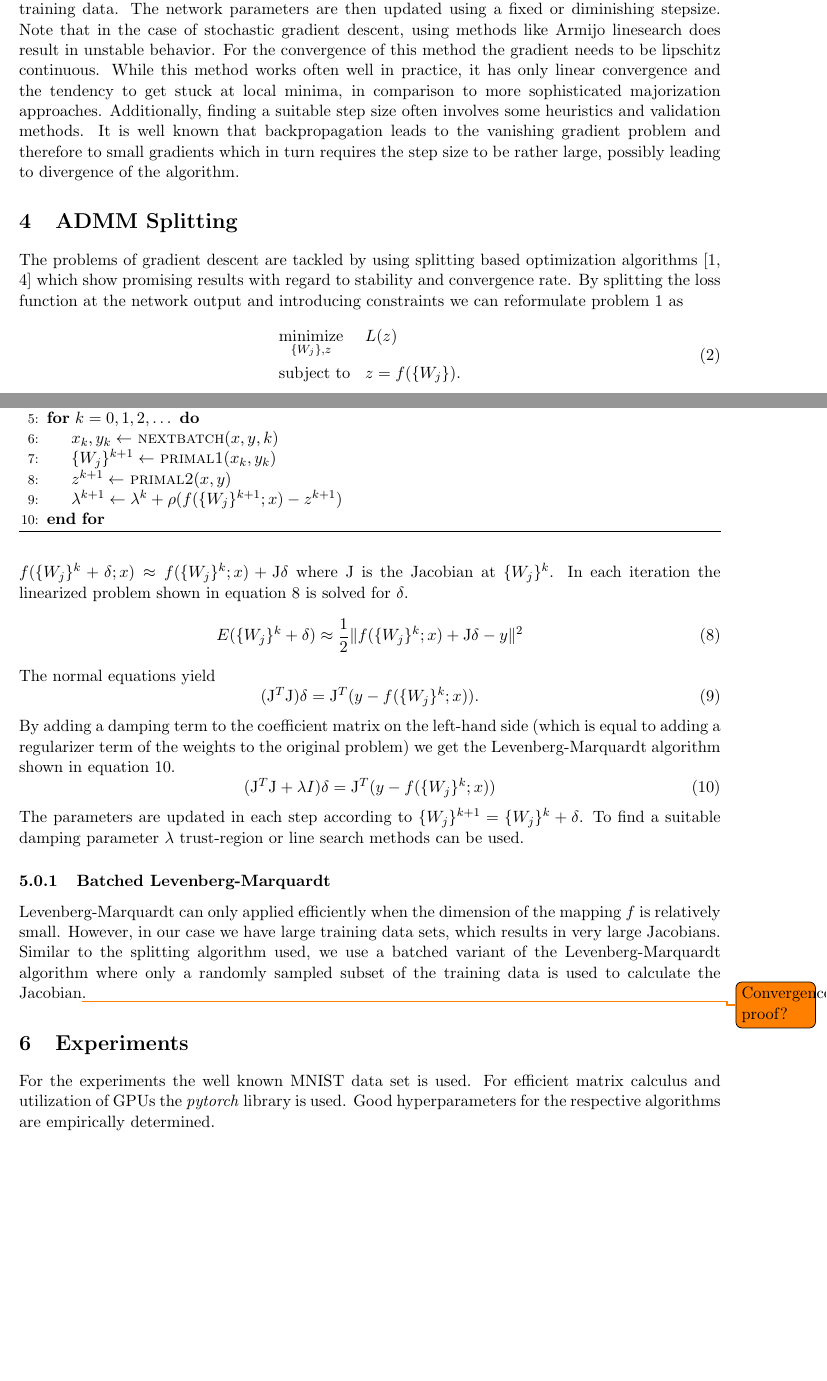
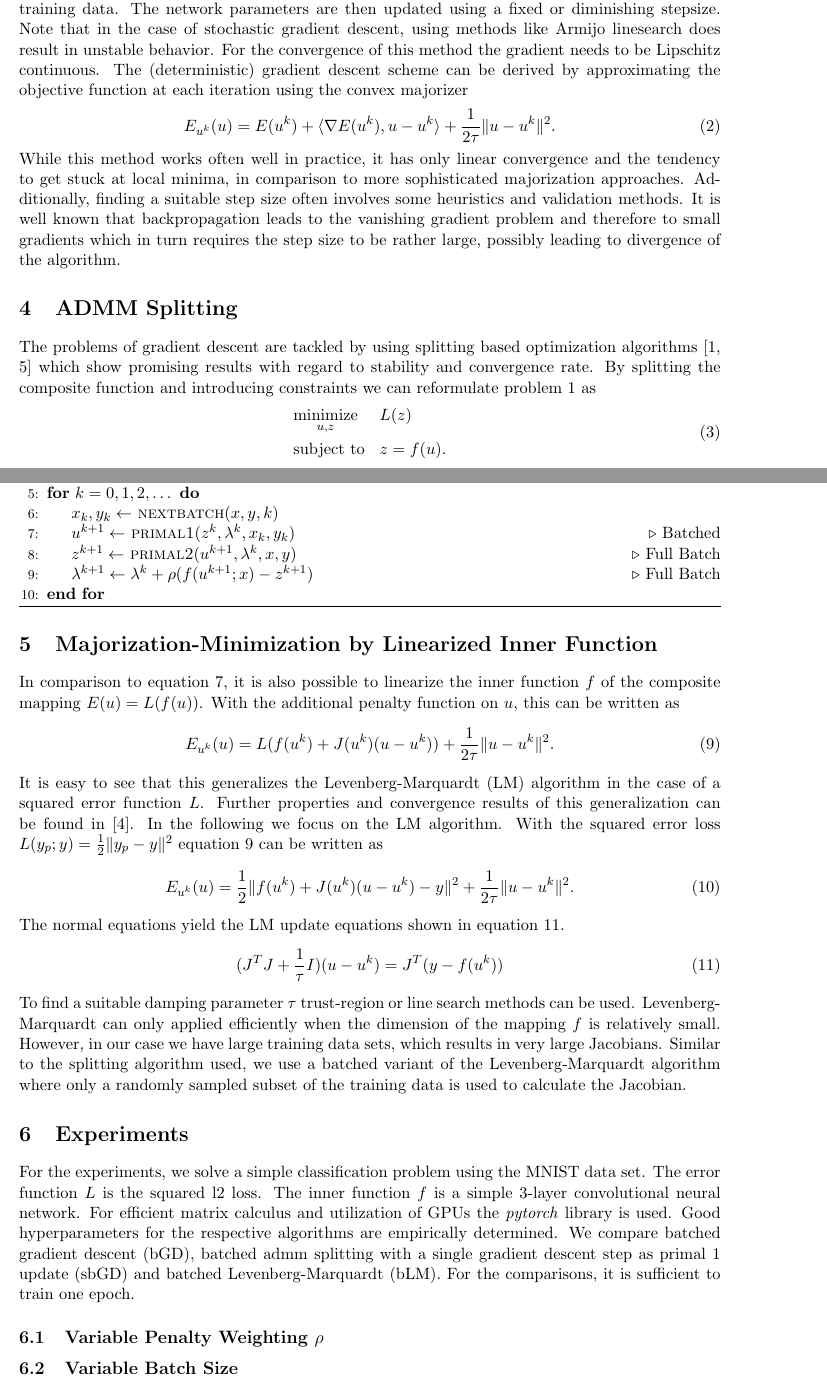
Before and after one commit to JeGa/deepsplitting, a LaTeX document (doc/notes.tex): two parts of pages 2 and 4 of 5, joined at a grey line, cut so that both start at the same text, the shorter picture padded with empty space. Compiled offline with pdfLaTeX.

Commit message:
Updated doc.

```diff
--- a/doc/notes.tex
+++ b/doc/notes.tex
@@ -31,7 +31,7 @@
 \usepackage{enumitem}
 \setlist[itemize]{noitemsep}
 
-\usepackage[]{todonotes}
+\usepackage[disable]{todonotes}
 
 % ==============================================================================
 
@@ -86,19 +86,27 @@ with some suitable error measure $L_i(y_p;y)$, model parametrization $\{W_j\}$ a
 
 \section{Stochastic Gradient Descent}
 
-The standard way of training neural networks is stochastic gradient descent. The gradient descent algorithm is used to find locally optimal parameters $u$. Here, in each step the gradient is calculated using the backpropagation algorithm and a fixed, randomly chosen number of samples from the training data. The network parameters are then updated using a fixed or diminishing stepsize. Note that in the case of stochastic gradient descent, using methods like Armijo linesearch does result in unstable behavior. For the convergence of this method the gradient needs to be lipschitz continuous. While this method works often well in practice, it has only linear convergence and the tendency to get stuck at local minima, in comparison to more sophisticated majorization approaches. Additionally, finding a suitable step size often involves some heuristics and validation methods. It is well known that backpropagation leads to the vanishing gradient problem and therefore to small gradients which in turn requires the step size to be rather large, possibly leading to divergence of the algorithm.
+The standard way of training neural networks is stochastic gradient descent. The gradient descent algorithm is used to find locally optimal parameters $u$. Here, in each step the gradient is calculated using the backpropagation algorithm and a fixed, randomly chosen number of samples from the training data. The network parameters are then updated using a fixed or diminishing stepsize. Note that in the case of stochastic gradient descent, using methods like Armijo linesearch does result in unstable behavior. For the convergence of this method the gradient needs to be Lipschitz continuous. The (deterministic) gradient descent scheme can be derived by approximating the objective function at each iteration using the convex majorizer
+
+\begin{equation}
+	E_{u^k}(u) = E(u^k) + \inner{\nabla E(u^k)}{u - u^k} + \frac{1}{2 \tau} \|u - u^k\|^2.
+	\label{eq:gd_majorizer}
+\end{equation}
+
+
+While this method works often well in practice, it has only linear convergence and the tendency to get stuck at local minima, in comparison to more sophisticated majorization approaches. Additionally, finding a suitable step size often involves some heuristics and validation methods. It is well known that backpropagation leads to the vanishing gradient problem and therefore to small gradients which in turn requires the step size to be rather large, possibly leading to divergence of the algorithm.
 
 \section{ADMM Splitting}
 \label{sec:last-layer_splitting}
 
-The problems of gradient descent are tackled by using splitting based optimization algorithms \cites{carreira2014distributed,taylor2016training} which show promising results with regard to stability and convergence rate. By splitting the loss function at the network output and introducing constraints we can reformulate problem~\ref{eq:basis} as
+The problems of gradient descent are tackled by using splitting based optimization algorithms \cites{carreira2014distributed}{taylor2016training} which show promising results with regard to stability and convergence rate. By splitting the composite function and introducing constraints we can reformulate problem~\ref{eq:basis} as
 
 \begin{equation}
 	\begin{aligned}
-		& \underset{\{W_j\},z}{\text{minimize}}
+		& \underset{u,z}{\text{minimize}}
 		&& L(z) \\
 		& \text{subject to}
-		&& z = f(\{W_j\}).
+		&& z = f(u).
 	\end{aligned}
 	\label{eq:last-layer_splitting_problem}
 \end{equation}
@@ -176,46 +184,46 @@ The primal 1 problem can be minimized using various non-linear solvers. However,
 		\State Choose $\rho \in \R$
 		\For{$k = 0,1,2,\dots$}
 			\State $x_k, y_k \gets$ \Call{nextbatch}{$x, y, k$}
-			\State $\{W_j\}^{k+1} \gets$ \Call{primal1}{$x_k,y_k$}
-			\State $z^{k+1} \gets$ \Call{primal2}{$x,y$}
-			\State $\lambda^{k+1} \gets \lambda^k + \rho (f(\{W_j\}^{k+1};x)-z^{k+1})$
+			\State $u^{k+1} \gets$ \Call{primal1}{$z^k, \lambda^k, x_k,y_k$} \Comment{Batched}
+			\State $z^{k+1} \gets$ \Call{primal2}{$u^{k+1}, \lambda^k, x,y$} \Comment{Full Batch}
+			\State $\lambda^{k+1} \gets \lambda^k + \rho (f(u^{k+1};x)-z^{k+1})$ \Comment{Full Batch}
 		\EndFor
 	\end{algorithmic}
 \end{algorithm}
 
-\section{Levenberg-Marquardt}
+\section{Majorization-Minimization by Linearized Inner Function}
 
-Inner linearization.
+\todo{Majorizer?}
 
-The Levenberg-Marquardt algorithm can be used to iteratively solve the non-linear least squares problem shown in \ref{eq:basis_l2}. Here, in each iteration $f$ is linearly approximated by $f(\{W_j\}^k+\delta;x) \approx f(\{W_j\}^k;x) + \mathrm{J}\delta$ where $\mathrm{J}$ is the Jacobian at $\{W_j\}^k$. In each iteration the linearized problem shown in equation~\ref{eq:linearized_ls} is solved for $\delta$.
+In comparison to equation~\ref{eq:majorizer}, it is also possible to linearize the inner function $f$ of the composite mapping $E(u) = L(f(u))$. With the additional penalty function on $u$, this can be written as
 
 \begin{equation}
-	E(\{W_j\}^k+\delta) \approx \frac{1}{2} \|f(\{W_j\}^k;x) + \mathrm{J}\delta - y\|^2
+	E_{u^k}(u) = L(f(u^k) + J(u^k)(u-u^k)) + \frac{1}{2 \tau} \| u - u^k \|^2.	\label{eq:composite_inner_linearization}
+\end{equation}
+
+It is easy to see that this generalizes the Levenberg-Marquardt (LM) algorithm in the case of a squared error function $L$. Further properties and convergence results of this generalization can be found in \cite{lewis2016proximal}. In the following we focus on the LM algorithm. With the squared error loss $L(y_p;y) = \frac{1}{2} \|y_p - y\|^2$ equation~\ref{eq:composite_inner_linearization} can be written as
+
+\begin{equation}
+	E_{u^k}(u) = \frac{1}{2} \|f(u^k) + J(u^k)(u - u^k) - y\|^2 + \frac{1}{2 \tau} \| u - u^k \|^2.
 	\label{eq:linearized_ls}
 \end{equation}
 
-The normal equations yield
+The normal equations yield the LM update equations shown in equation~\ref{eq:LM_update}.
 
 \begin{equation}
-	(\mathrm{J}^T \mathrm{J}) \delta = \mathrm{J}^T(y - f(\{W_j\}^k;x)).
+	(J^T J + \frac{1}{\tau} I) (u - u^k) = J^T(y - f(u^k))
+	\label{eq:LM_update}
 \end{equation}
 
-By adding a damping term to the coefficient matrix on the left-hand side (which is equal to adding a regularizer term of the weights to the original problem) we get the Levenberg-Marquardt algorithm shown in equation~\ref{eq:levenberg-marquardt}.
-
-\begin{equation}
-	(\mathrm{J}^T \mathrm{J} + \lambda I) \delta = \mathrm{J}^T(y - f(\{W_j\}^k;x))
-	\label{eq:levenberg-marquardt}
-\end{equation}
-
-The parameters are updated in each step according to $\{W_j\}^{k+1} = \{W_j\}^k + \delta$. To find a suitable damping parameter $\lambda$ trust-region or line search methods can be used.
-
-\subsubsection{Batched Levenberg-Marquardt}
-
-Levenberg-Marquardt can only applied efficiently when the dimension of the mapping $f$ is relatively small. However, in our case we have large training data sets, which results in very large Jacobians. Similar to the splitting algorithm used, we use a batched variant of the Levenberg-Marquardt algorithm where only a randomly sampled subset of the training data is used to calculate the Jacobian\todo{Convergence proof?}.
+To find a suitable damping parameter $\tau$ trust-region or line search methods can be used. Levenberg-Marquardt can only applied efficiently when the dimension of the mapping $f$ is relatively small. However, in our case we have large training data sets, which results in very large Jacobians. Similar to the splitting algorithm used, we use a batched variant of the Levenberg-Marquardt algorithm where only a randomly sampled subset of the training data is used to calculate the Jacobian.
 
 \section{Experiments}
 
-For the experiments the well known MNIST data set is used. For efficient matrix calculus and utilization of GPUs the \textit{pytorch} library is used. Good hyperparameters for the respective algorithms are empirically determined.
+For the experiments, we solve a simple classification problem using the MNIST data set. The error function $L$ is the squared l2 loss. The inner function $f$ is a simple 3-layer convolutional neural network. For efficient matrix calculus and utilization of GPUs the \textit{pytorch} library is used. Good hyperparameters for the respective algorithms are empirically determined. We compare batched gradient descent (bGD), batched admm splitting with a single gradient descent step as primal 1 update (sbGD) and batched Levenberg-Marquardt (bLM). For the comparisons, it is sufficient to train one epoch.
+
+\subsection{Variable Penalty Weighting $\rho$}
+
+\subsection{Variable Batch Size}
 
 % ==============================================================================
 
```
Also changed, not shown: doc/notes.tex (50 more changed lines).
